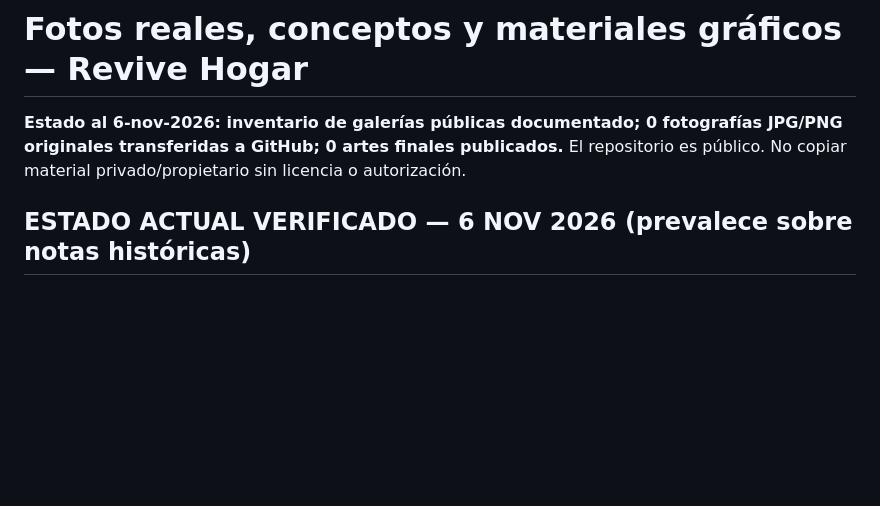
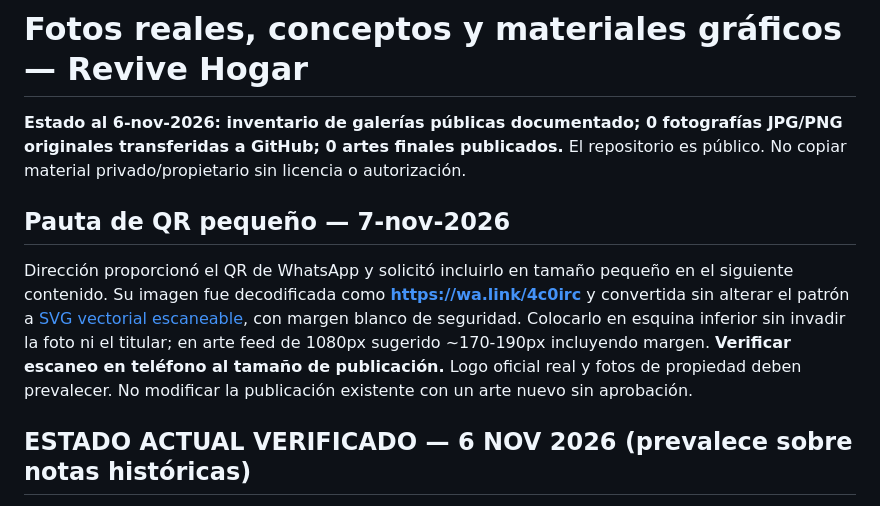
Before and after one commit to valechaurig-tech/ERP_REVIVE_HOGAR, a Markdown page: comercial/OPERACION/FOTOGRAFIAS_Y_DISENO.md, the part around the change. Rendered like a GitHub page; blank space fills up the shorter version.

```diff
--- a/comercial/OPERACION/FOTOGRAFIAS_Y_DISENO.md
+++ b/comercial/OPERACION/FOTOGRAFIAS_Y_DISENO.md
@@ -1,6 +1,10 @@
 # Fotos reales, conceptos y materiales gráficos — Revive Hogar
 
 **Estado al 6-nov-2026: inventario de galerías públicas documentado; 0 fotografías JPG/PNG originales transferidas a GitHub; 0 artes finales publicados.** El repositorio es público. No copiar material privado/propietario sin licencia o autorización.
+
+## Pauta de QR pequeño — 7-nov-2026
+
+Dirección proporcionó el QR de WhatsApp y solicitó incluirlo en tamaño pequeño en el siguiente contenido. Su imagen fue decodificada como **https://wa.link/4c0irc** y convertida sin alterar el patrón a [SVG vectorial escaneable](./ACTIVOS/QR_WHATSAPP_REVIVE_HOGAR.svg), con margen blanco de seguridad. Colocarlo en esquina inferior sin invadir la foto ni el titular; en arte feed de 1080px sugerido ~170-190px incluyendo margen. **Verificar escaneo en teléfono al tamaño de publicación.** Logo oficial real y fotos de propiedad deben prevalecer. No modificar la publicación existente con un arte nuevo sin aprobación.
 
 ## ESTADO ACTUAL VERIFICADO — 6 NOV 2026 (prevalece sobre notas históricas)
 
```
